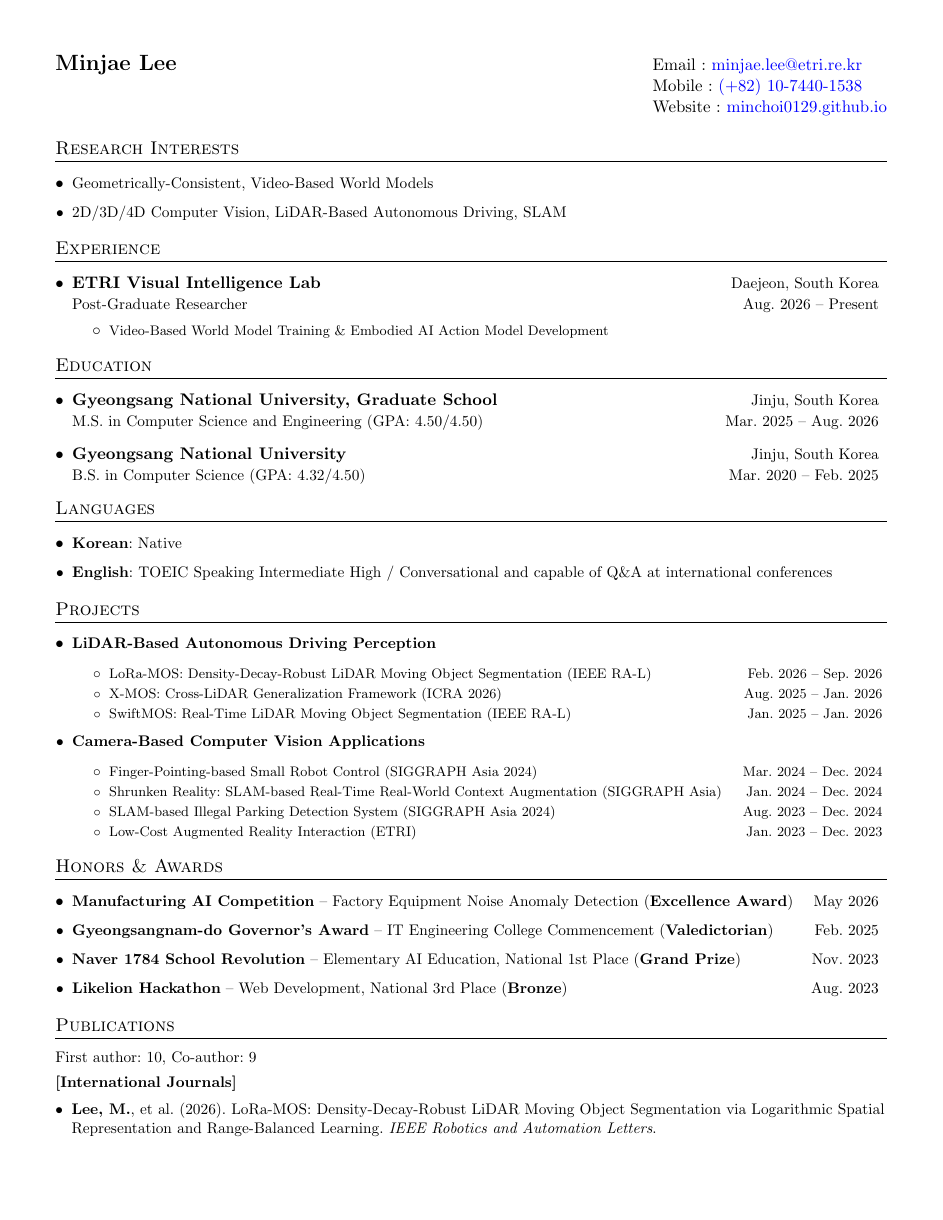
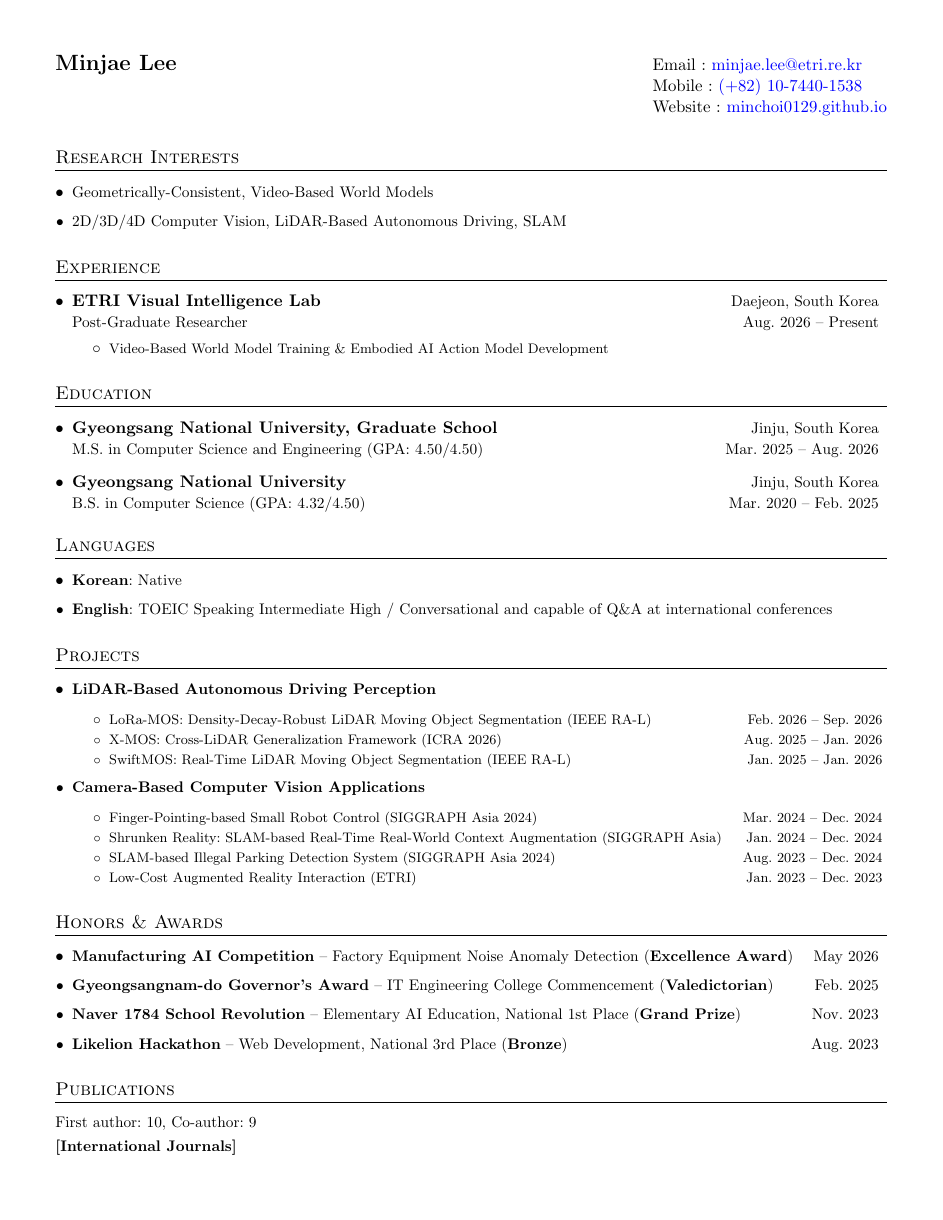
Before and after one commit to MinChoi0129/MinChoi0129.github.io, a LaTeX CV (cv-src/en/cv.tex): page 1 of 2. Compiled offline with pdfLaTeX.

Commit message:
CV: widen the gap above each section title
The \titleformat lead-in goes from -4pt to +2pt, so sections breathe
about 6pt more. Page 1 now ends after the Publications heading rather
than its first entry.

Co-Authored-By: Claude Opus 5 <noreply@anthropic.com>

```diff
--- a/cv-src/en/cv.tex
+++ b/cv-src/en/cv.tex
@@ -42,7 +42,7 @@
 
 % Sections formatting
 \titleformat{\section}{
-  \vspace{-4pt}\scshape\raggedright\large
+  \vspace{2pt}\scshape\raggedright\large
 }{}{0em}{}[\color{black}\titlerule \vspace{-2pt}]
 
 %-------------------------
```
Also changed, not shown: cv-src/ko/cv.tex (+1 -1 lines), assets/pdf/cv-en.pdf, assets/pdf/cv-ko.pdf.
